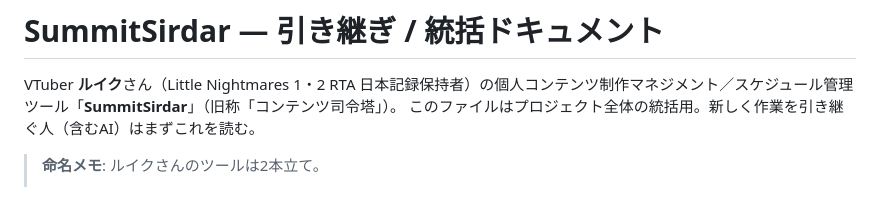
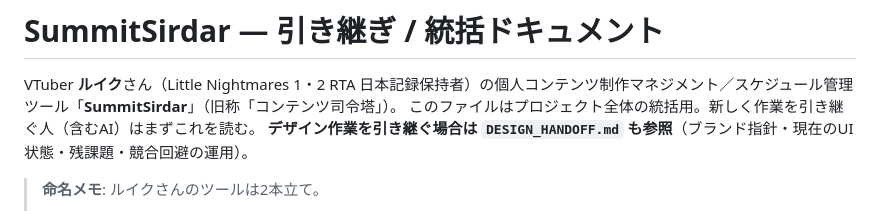
Before and after one commit to izumoriluik/content-cmd-center, a Markdown page: CLAUDE.md, the part around the change. Drawn GitHub-style.

Commit message:
docs: デザイン引き継ぎメモ(DESIGN_HANDOFF.md)を追加

```diff
--- a/CLAUDE.md
+++ b/CLAUDE.md
@@ -2,6 +2,7 @@
 
 VTuber **ルイク**さん（Little Nightmares 1・2 RTA 日本記録保持者）の個人コンテンツ制作マネジメント／スケジュール管理ツール「**SummitSirdar**」（旧称「コンテンツ司令塔」）。
 このファイルはプロジェクト全体の統括用。新しく作業を引き継ぐ人（含むAI）はまずこれを読む。
+**デザイン作業を引き継ぐ場合は `DESIGN_HANDOFF.md` も参照**（ブランド指針・現在のUI状態・残課題・競合回避の運用）。
 
 > **命名メモ**: ルイクさんのツールは2本立て。
 > - **SummitSirdar**（本リポジトリ／Mac作成・Win対応）= コンテンツ制作全般のマネジメントとスケジューリングの司令塔。
```
Also changed, not shown: DESIGN_HANDOFF.md (added, +56 -0 lines).
